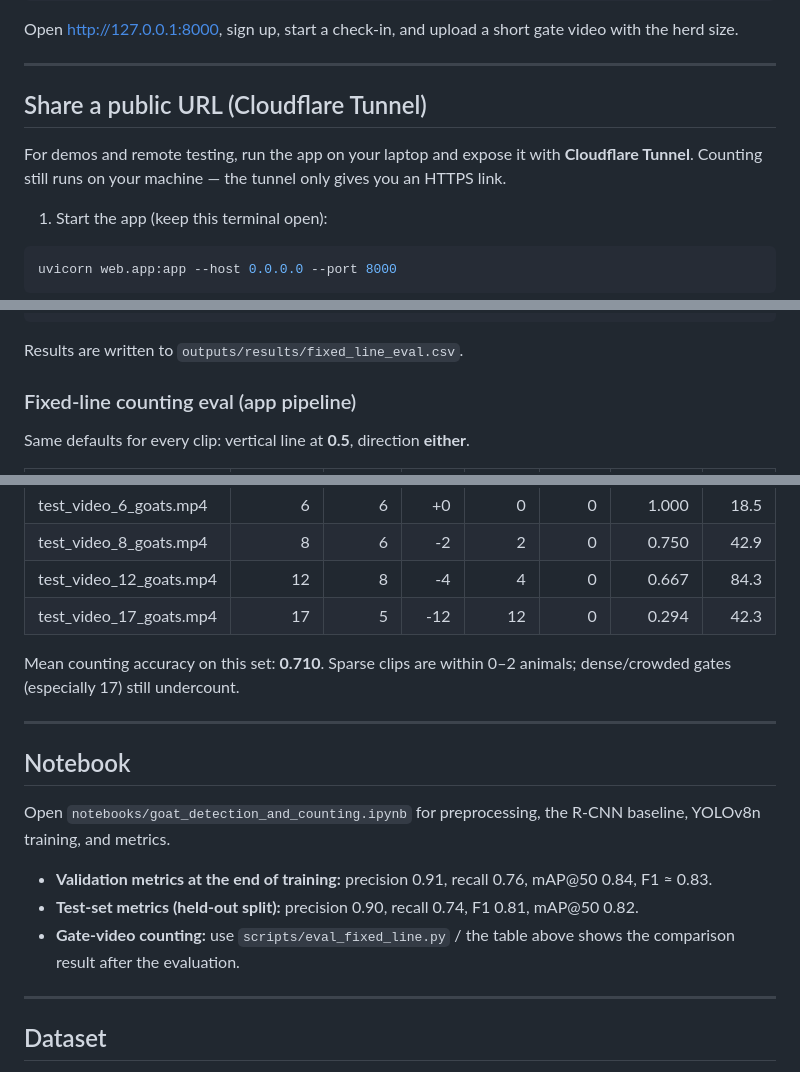
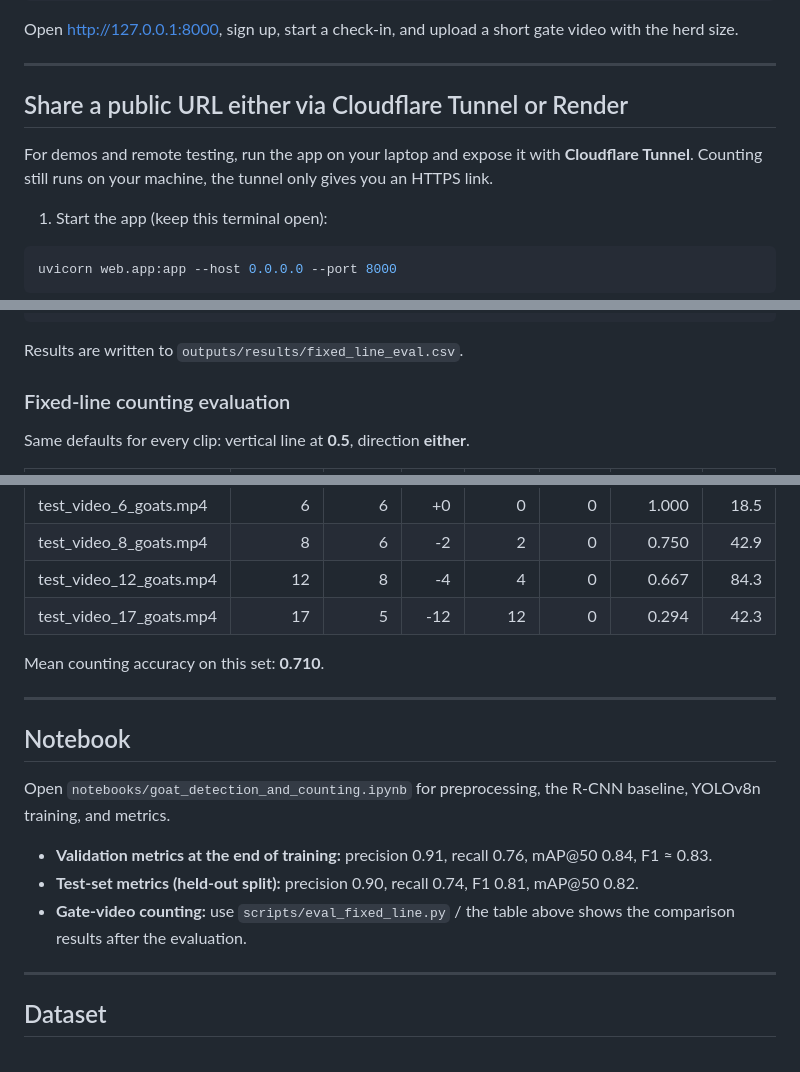
Before and after one commit to Yunis-konda001/herdLine, a Markdown page: README.md, 3 parts joined by grey strips. Rendered like a GitHub page.

```diff
--- a/README.md
+++ b/README.md
@@ -57,9 +57,9 @@ Open http://127.0.0.1:8000, sign up, start a check-in, and upload a short gate v
 
 ---
 
-## Share a public URL (Cloudflare Tunnel)
+## Share a public URL either via Cloudflare Tunnel or Render
 
-For demos and remote testing, run the app on your laptop and expose it with **Cloudflare Tunnel**. Counting still runs on your machine — the tunnel only gives you an HTTPS link.
+For demos and remote testing, run the app on your laptop and expose it with **Cloudflare Tunnel**. Counting still runs on your machine, the tunnel only gives you an HTTPS link.
 
 1. Start the app (keep this terminal open):
 
@@ -118,7 +118,7 @@ python scripts/eval_fixed_line.py
 
 Results are written to `outputs/results/fixed_line_eval.csv`.
 
-### Fixed-line counting eval (app pipeline)
+### Fixed-line counting evaluation
 
 Same defaults for every clip: vertical line at **0.5**, direction **either**.
 
@@ -131,7 +131,7 @@ Same defaults for every clip: vertical line at **0.5**, direction **either**.
 | test_video_12_goats.mp4 | 12 | 8 | -4 | 4 | 0 | 0.667 | 84.3 |
 | test_video_17_goats.mp4 | 17 | 5 | -12 | 12 | 0 | 0.294 | 42.3 |
 
-Mean counting accuracy on this set: **0.710**. Sparse clips are within 0–2 animals; dense/crowded gates (especially 17) still undercount.
+Mean counting accuracy on this set: **0.710**.
 
 ---
 
@@ -141,7 +141,7 @@ Open `notebooks/goat_detection_and_counting.ipynb` for preprocessing, the R-CNN
 
 - **Validation metrics at the end of training:** precision 0.91, recall 0.76, mAP@50 0.84, F1 ≈ 0.83.
 - **Test-set metrics (held-out split):** precision 0.90, recall 0.74, F1 0.81, mAP@50 0.82.
-- **Gate-video counting:** use `scripts/eval_fixed_line.py` / the table above shows the comparison result after the evaluation.
+- **Gate-video counting:** use `scripts/eval_fixed_line.py` / the table above shows the comparison results after the evaluation.
 
 ---
 
```
